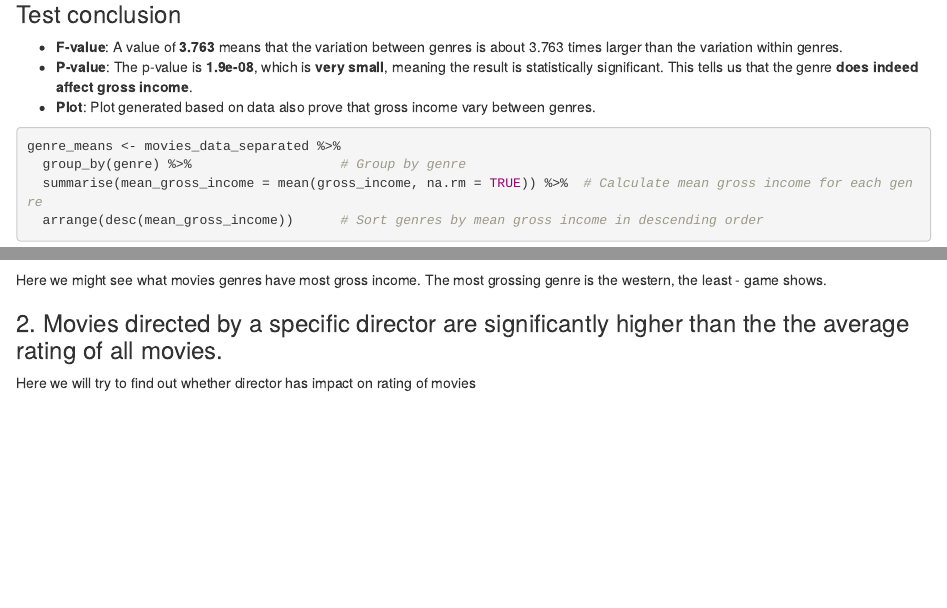
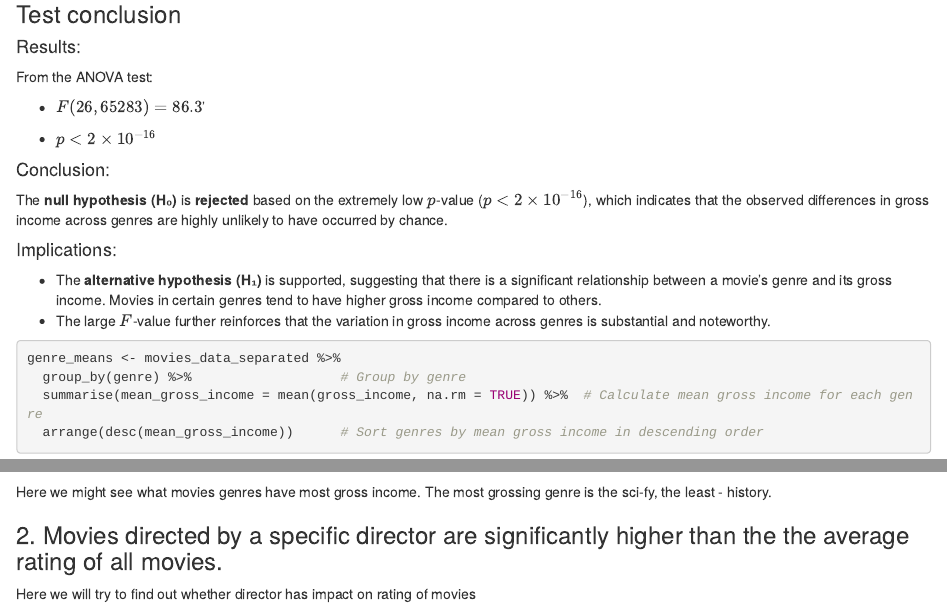
Before and after one commit to hkorets/research_babilka, an R Markdown document (imdb_analysis.rmd): the page in a window 1100 px wide, from 2880 px down, and a second part further down, joined at a grey line. Rendered offline with R 4.5, knitr and Pandoc, with nearby package versions; some code elsewhere in the file could not run offline.

Commit message:
Update imdb_analysis.rmd

````diff
--- a/imdb_analysis.rmd
+++ b/imdb_analysis.rmd
@@ -111,9 +111,22 @@ ggplot(movies_data_separated, aes(x = genre, y = gross_income)) +
 
 ### Test conclusion
 
--   **F-value**: A value of **3.763** means that the variation between genres is about 3.763 times larger than the variation within genres.
--   **P-value**: The p-value is **1.9e-08**, which is **very small**, meaning the result is statistically significant. This tells us that the genre **does indeed affect gross income**.
--   **Plot**: Plot generated based on data also prove that gross income vary between genres.
+#### Results:
+
+From the ANOVA test:
+
+-   $F(26, 65283) = 86.3$'
+
+-   $p < 2 \times 10^{-16}$
+
+#### Conclusion:
+
+The **null hypothesis (H₀)** is **rejected** based on the extremely low $p$-value ($p < 2 \times 10^{-16}$), which indicates that the observed differences in gross income across genres are highly unlikely to have occurred by chance.
+
+#### Implications:
+
+-   The **alternative hypothesis (H₁)** is supported, suggesting that there is a significant relationship between a movie's genre and its gross income. Movies in certain genres tend to have higher gross income compared to others.
+-   The large $F$-value further reinforces that the variation in gross income across genres is substantial and noteworthy.
 
 ```{r}
 genre_means <- movies_data_separated %>%
@@ -125,7 +138,7 @@ genre_means <- movies_data_separated %>%
 genre_means
 ```
 
-Here we might see what movies genres have most gross income. The most grossing genre is the western, the least - game shows.
+Here we might see what movies genres have most gross income. The most grossing genre is the sci-fy, the least - history.
 
 ### 2. Movies directed by a specific director are significantly higher than the the average rating of all movies.
 
````
